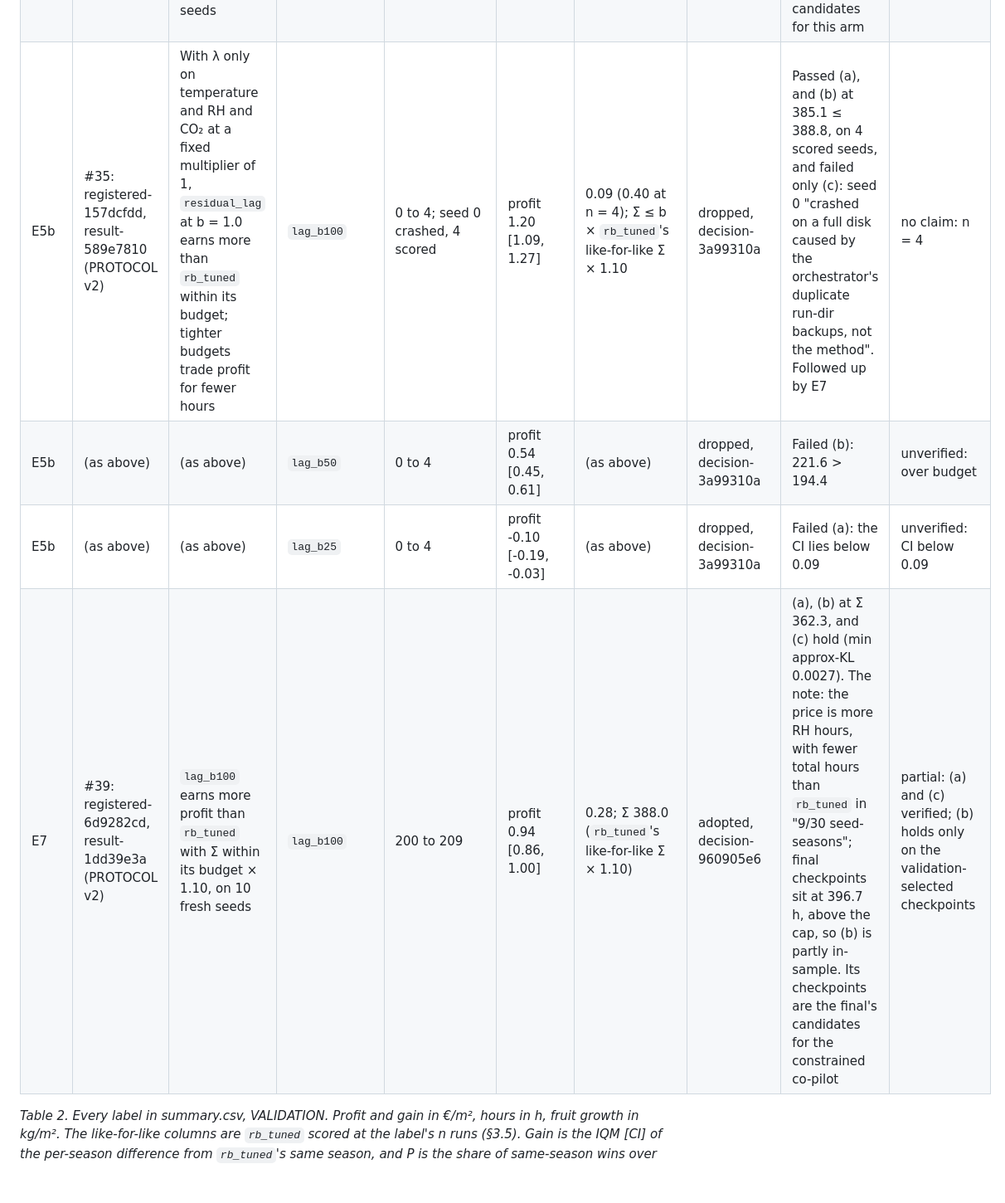
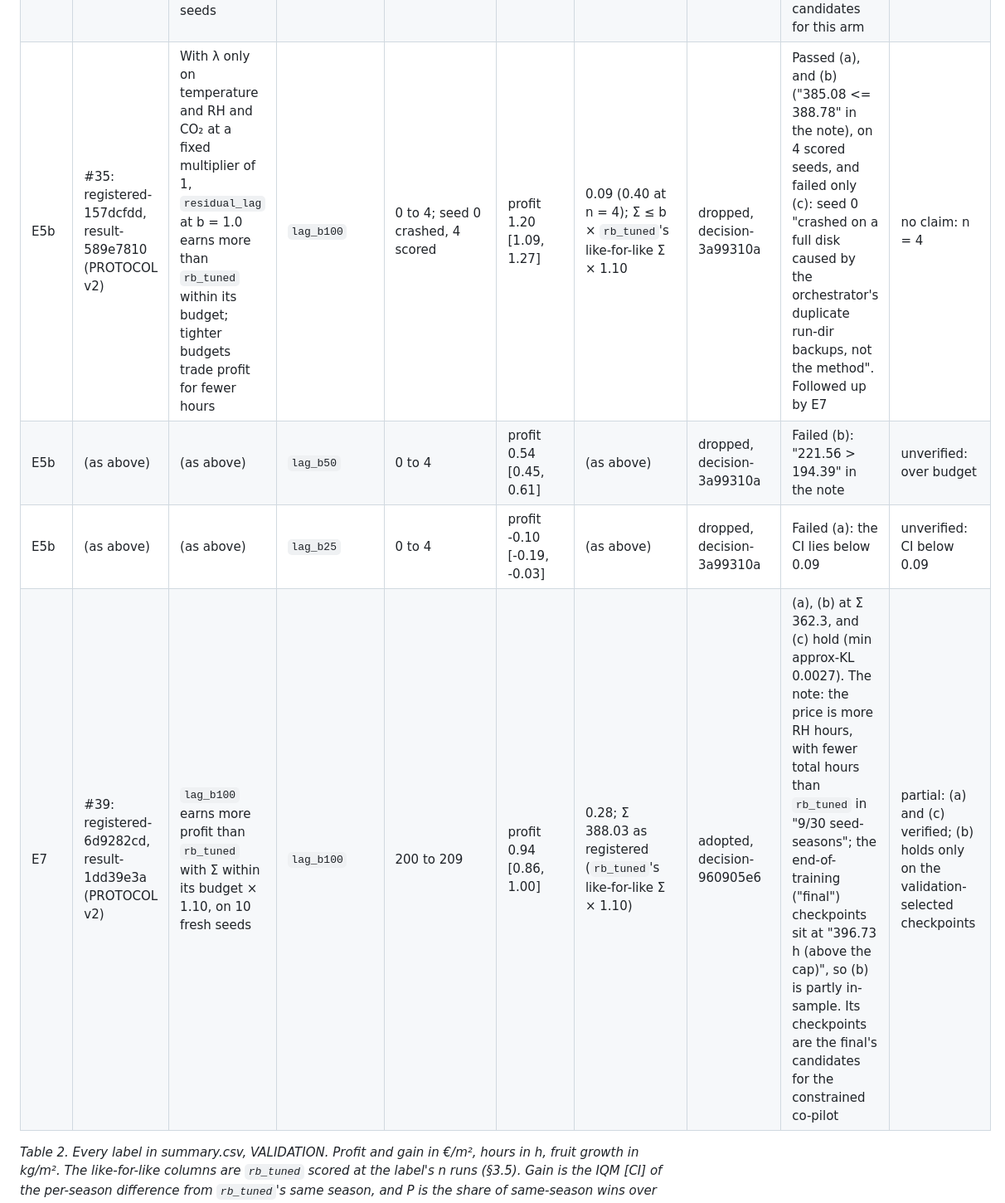
Before and after one commit to aarmens702-hub/greenleaf-dashboard, a Markdown page: docs/REPORT.md, the part around one of its changes. Shown at 83% size. Rendered like a GitHub page; blank space fills up the shorter version.

```diff
--- a/docs/REPORT.md
+++ b/docs/REPORT.md
@@ -170,10 +171,10 @@ All of E1 to E7 ran on VALIDATION (Amsterdam 2010, start days 45, 59 and 75), lo
 | E5 | (as above) | (as above) | `lag_b50` | 0 to 4 | profit 0.17 [0.11, 0.25] | (as above) | dropped, decision-c26a2bc9 | The rule held (Σ 174.0); the same λ_CO₂ defect | unverified: measured the λ_CO₂ defect |
 | E5 | (as above) | (as above) | `lag_b25` | 0 to 4 | profit -0.22 [-0.29, -0.15] | (as above) | dropped, decision-c26a2bc9 | The same λ_CO₂ defect, and it "also passes rule (a) only through the IQM-vs-mean mismatch" | unverified: measured the λ_CO₂ defect; CI below 0.09 |
 | E6 | #36: registered-f2fd71e9, result-d1f0b8e7 | `residual_w05` earns more profit than `rb_tuned` with no more total hours on 10 fresh seeds | `residual_w05` | 100 to 109 | profit 0.77 [0.70, 0.84] | 0.28; Σ 352.8 (both like-for-like) | adopted, decision-eab26197 | (a), (b) at Σ 262.6, and (c) hold; "30/30 same-season wins". Its checkpoints are the final's candidates for this arm | verified |
-| E5b | #35: registered-157dcfdd, result-589e7810 (PROTOCOL v2) | With λ only on temperature and RH and CO₂ at a fixed multiplier of 1, `residual_lag` at b = 1.0 earns more than `rb_tuned` within its budget; tighter budgets trade profit for fewer hours | `lag_b100` | 0 to 4; seed 0 crashed, 4 scored | profit 1.20 [1.09, 1.27] | 0.09 (0.40 at n = 4); Σ ≤ b × `rb_tuned`'s like-for-like Σ × 1.10 | dropped, decision-3a99310a | Passed (a), and (b) at 385.1 ≤ 388.8, on 4 scored seeds, and failed only (c): seed 0 "crashed on a full disk caused by the orchestrator's duplicate run-dir backups, not the method". Followed up by E7 | no claim: n = 4 |
-| E5b | (as above) | (as above) | `lag_b50` | 0 to 4 | profit 0.54 [0.45, 0.61] | (as above) | dropped, decision-3a99310a | Failed (b): 221.6 > 194.4 | unverified: over budget |
+| E5b | #35: registered-157dcfdd, result-589e7810 (PROTOCOL v2) | With λ only on temperature and RH and CO₂ at a fixed multiplier of 1, `residual_lag` at b = 1.0 earns more than `rb_tuned` within its budget; tighter budgets trade profit for fewer hours | `lag_b100` | 0 to 4; seed 0 crashed, 4 scored | profit 1.20 [1.09, 1.27] | 0.09 (0.40 at n = 4); Σ ≤ b × `rb_tuned`'s like-for-like Σ × 1.10 | dropped, decision-3a99310a | Passed (a), and (b) ("385.08 <= 388.78" in the note), on 4 scored seeds, and failed only (c): seed 0 "crashed on a full disk caused by the orchestrator's duplicate run-dir backups, not the method". Followed up by E7 | no claim: n = 4 |
+| E5b | (as above) | (as above) | `lag_b50` | 0 to 4 | profit 0.54 [0.45, 0.61] | (as above) | dropped, decision-3a99310a | Failed (b): "221.56 > 194.39" in the note | unverified: over budget |
 | E5b | (as above) | (as above) | `lag_b25` | 0 to 4 | profit -0.10 [-0.19, -0.03] | (as above) | dropped, decision-3a99310a | Failed (a): the CI lies below 0.09 | unverified: CI below 0.09 |
-| E7 | #39: registered-6d9282cd, result-1dd39e3a (PROTOCOL v2) | `lag_b100` earns more profit than `rb_tuned` with Σ within its budget × 1.10, on 10 fresh seeds | `lag_b100` | 200 to 209 | profit 0.94 [0.86, 1.00] | 0.28; Σ 388.0 (`rb_tuned`'s like-for-like Σ × 1.10) | adopted, decision-960905e6 | (a), (b) at Σ 362.3, and (c) hold (min approx-KL 0.0027). The note: the price is more RH hours, with fewer total hours than `rb_tuned` in "9/30 seed-seasons"; final checkpoints sit at 396.7 h, above the cap, so (b) is partly in-sample. Its checkpoints are the final's candidates for the constrained co-pilot | partial: (a) and (c) verified; (b) holds only on the validation-selected checkpoints |
+| E7 | #39: registered-6d9282cd, result-1dd39e3a (PROTOCOL v2) | `lag_b100` earns more profit than `rb_tuned` with Σ within its budget × 1.10, on 10 fresh seeds | `lag_b100` | 200 to 209 | profit 0.94 [0.86, 1.00] | 0.28; Σ 388.03 as registered (`rb_tuned`'s like-for-like Σ × 1.10) | adopted, decision-960905e6 | (a), (b) at Σ 362.3, and (c) hold (min approx-KL 0.0027). The note: the price is more RH hours, with fewer total hours than `rb_tuned` in "9/30 seed-seasons"; the end-of-training ("final") checkpoints sit at "396.73 h (above the cap)", so (b) is partly in-sample. Its checkpoints are the final's candidates for the constrained co-pilot | partial: (a) and (c) verified; (b) holds only on the validation-selected checkpoints |
 
 *Table 2. Every label in summary.csv, VALIDATION. Profit and gain in €/m², hours in h, fruit growth in kg/m². The like-for-like columns are `rb_tuned` scored at the label's n runs (§3.5). Gain is the IQM [CI] of the per-season difference from `rb_tuned`'s same season, and P is the share of same-season wins over `rb_tuned`, ties half. A 1-run row's CI has zero width because there is one run, not because the value is certain.*
 
```
Also changed, not shown: other parts of docs/REPORT.md (+26 -23 lines).
